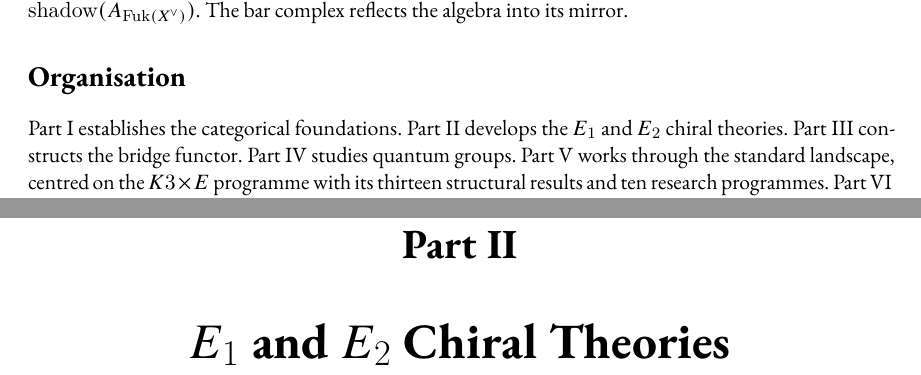
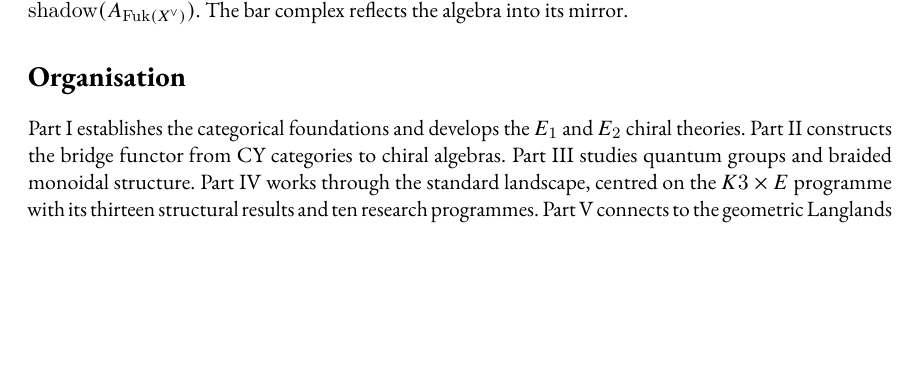
Before and after one commit to raeez/calabi-yau-quantum-groups, a LaTeX thesis (main.tex): two parts of pages 7 and 31 of 196 before the commit and part of page 7 of 194 after it, the two joined at a grey line, cut so that both start at the same text, the shorter picture padded with empty space. Compiled offline with pdfLaTeX.

Commit message:
Symphonic restructuring: 6 Parts → 5 Parts, stubs consolidated
Parts I + II merged into "Foundations: CY Categories and Chiral Theories"
(7 chapters: introduction through en_factorization). Part III renamed to
"The CY-to-Chiral Bridge". Part VI renamed to "Connections" (everything in
Vol III is frontier — no need to say "and Frontier"). Zero content loss:
24 \input lines before and after. Only appendix: conventions (42 lines).
Build: 194 pages, zero fatal errors.

```diff
--- a/main.tex
+++ b/main.tex
@@ -513,11 +513,12 @@ The bar complex reflects the algebra into its mirror.
 
 \section*{Organisation}
 
-Part~I establishes the categorical foundations.  Part~II develops
-the $E_1$ and $E_2$ chiral theories.  Part~III constructs the bridge
-functor.  Part~IV studies quantum groups.  Part~V works through the
-standard landscape, centred on the $K3 \times E$ programme with its
-thirteen structural results and ten research programmes.  Part~VI
+Part~I establishes the categorical foundations and develops
+the $E_1$ and $E_2$ chiral theories.  Part~II constructs the bridge
+functor from CY categories to chiral algebras.  Part~III studies
+quantum groups and braided monoidal structure.  Part~IV works through
+the standard landscape, centred on the $K3 \times E$ programme with
+its thirteen structural results and ten research programmes.  Part~V
 connects to the geometric Langlands programme and to Volumes~I--II.
 
 The working notes ($\S$\ref{sec:working-notes}) record the
@@ -540,6 +541,6 @@ additional thematic observations from the compute layer.
 \mainmatter
 
 % ==========================================
-% PART I: Calabi--Yau Categories and Cyclic Structures
+% PART I: Foundations --- CY Categories and Chiral Theories
 % ==========================================
 
@@ -550,9 +551,3 @@ additional thematic observations from the compute layer.
 \input{chapters/theory/cy_categories}
 \input{chapters/theory/cyclic_ainf}
 \input{chapters/theory/hochschild_calculus}
-
-% ==========================================
-% PART II: E_1 and E_2 Chiral Theories
-% ==========================================
-
-\part{$E_1$ and $E_2$ Chiral Theories}
```
Also changed, not shown: main.tex (16 more changed lines).
